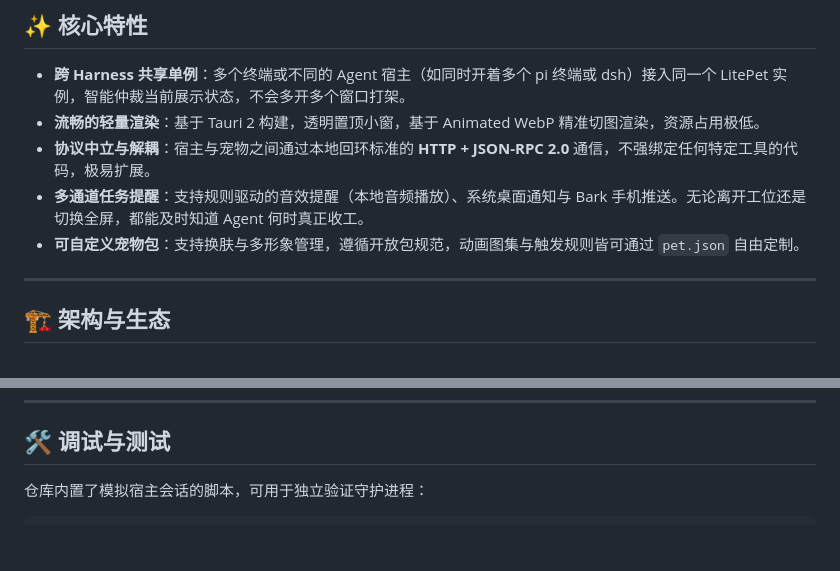
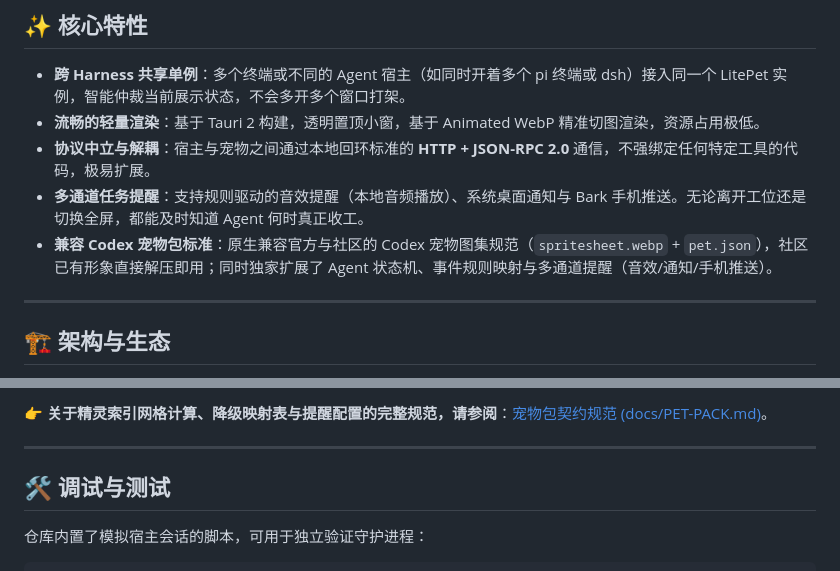
Before and after one commit to gunduziba/litepet, a Markdown page: README.md, 2 parts joined by grey strips. Drawn GitHub-style; blank space fills up the shorter version.

```diff
--- a/README.md
+++ b/README.md
@@ -12,7 +12,7 @@ LitePet 是一个专为 AI 编程工具（如 [pi](https://github.com/earendil-w
 - **流畅的轻量渲染**：基于 Tauri 2 构建，透明置顶小窗，基于 Animated WebP 精准切图渲染，资源占用极低。
 - **协议中立与解耦**：宿主与宠物之间通过本地回环标准的 **HTTP + JSON-RPC 2.0** 通信，不强绑定任何特定工具的代码，极易扩展。
 - **多通道任务提醒**：支持规则驱动的音效提醒（本地音频播放）、系统桌面通知与 Bark 手机推送。无论离开工位还是切换全屏，都能及时知道 Agent 何时真正收工。
-- **可自定义宠物包**：支持换肤与多形象管理，遵循开放包规范，动画图集与触发规则皆可通过 `pet.json` 自由定制。
+- **兼容 Codex 宠物包标准**：原生兼容官方与社区的 Codex 宠物图集规范（`spritesheet.webp` + `pet.json`），社区已有形象直接解压即用；同时独家扩展了 Agent 状态机、事件规则映射与多通道提醒（音效/通知/手机推送）。
 
 ---
 
@@ -133,3 +200,7 @@ LitePet 与各类宿主（插件/适配器）之间基于标准的 **HTTP/1.1 +
+👉 **关于精灵索引网格计算、降级映射表与提醒配置的完整规范，请参阅**：[宠物包契约规范 (docs/PET-PACK.md)](docs/PET-PACK.md)。
+
+---
+
 ## 🛠️ 调试与测试
 
 仓库内置了模拟宿主会话的脚本，可用于独立验证守护进程：
```
Also changed, not shown: other parts of README.md (+67 -0 lines).
